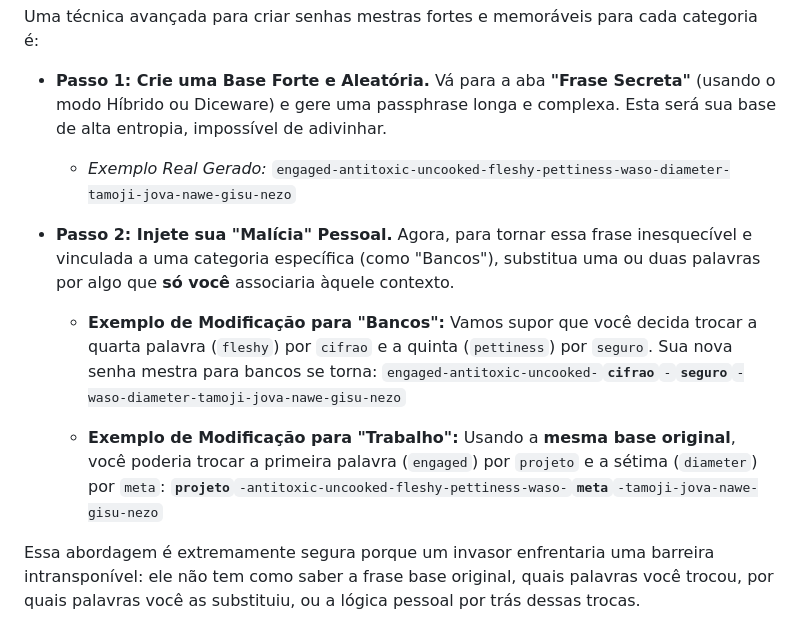
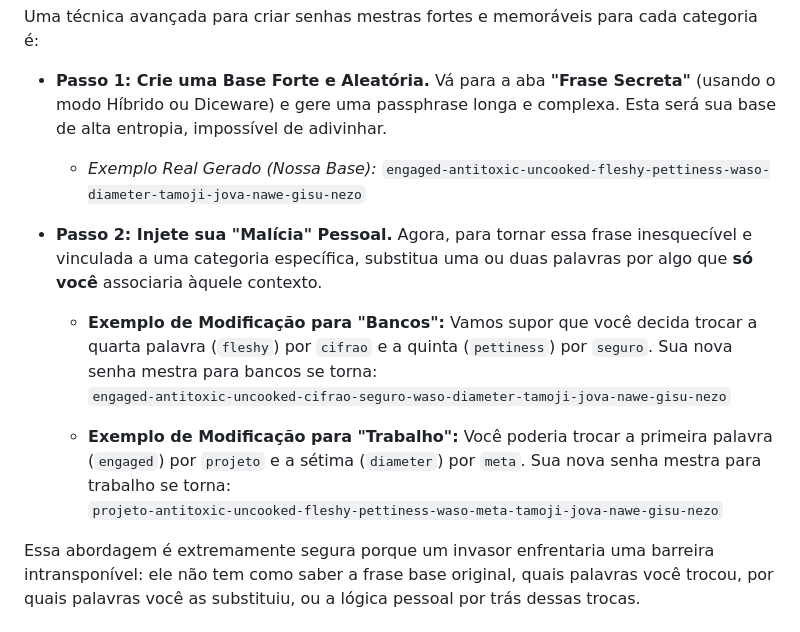
Before and after one commit to Nekyl/GeNekyl, a Markdown page: README.md, the part around the change. GitHub-like rendering.

Commit message:
Update examples for personalizing passphrases
Clarified examples of modifying passphrases for specific contexts.

```diff
--- a/README.md
+++ b/README.md
@@ -135,19 +135,19 @@ Uma técnica avançada para criar senhas mestras fortes e memoráveis para cada
 *   **Passo 1: Crie uma Base Forte e Aleatória.**
     Vá para a aba **"Frase Secreta"** (usando o modo Híbrido ou Diceware) e gere uma passphrase longa e complexa. Esta será sua base de alta entropia, impossível de adivinhar.
 
-    *   *Exemplo Real Gerado:*
+    *   *Exemplo Real Gerado (Nossa Base):*
         `engaged-antitoxic-uncooked-fleshy-pettiness-waso-diameter-tamoji-jova-nawe-gisu-nezo`
 
 *   **Passo 2: Injete sua "Malícia" Pessoal.**
-    Agora, para tornar essa frase inesquecível e vinculada a uma categoria específica (como "Bancos"), substitua uma ou duas palavras por algo que **só você** associaria àquele contexto.
+    Agora, para tornar essa frase inesquecível e vinculada a uma categoria específica, substitua uma ou duas palavras por algo que **só você** associaria àquele contexto.
 
     *   **Exemplo de Modificação para "Bancos":**
         Vamos supor que você decida trocar a quarta palavra (`fleshy`) por `cifrao` e a quinta (`pettiness`) por `seguro`. Sua nova senha mestra para bancos se torna:
-        `engaged-antitoxic-uncooked-`**`cifrao`**`-`**`seguro`**`-waso-diameter-tamoji-jova-nawe-gisu-nezo`
+        `engaged-antitoxic-uncooked-cifrao-seguro-waso-diameter-tamoji-jova-nawe-gisu-nezo`
 
     *   **Exemplo de Modificação para "Trabalho":**
-        Usando a **mesma base original**, você poderia trocar a primeira palavra (`engaged`) por `projeto` e a sétima (`diameter`) por `meta`:
-        **`projeto`**`-antitoxic-uncooked-fleshy-pettiness-waso-`**`meta`**`-tamoji-jova-nawe-gisu-nezo`
+        Você poderia trocar a primeira palavra (`engaged`) por `projeto` e a sétima (`diameter`) por `meta`. Sua nova senha mestra para trabalho se torna:
+        `projeto-antitoxic-uncooked-fleshy-pettiness-waso-meta-tamoji-jova-nawe-gisu-nezo`
 
 Essa abordagem é extremamente segura porque um invasor enfrentaria uma barreira intransponível: ele não tem como saber a frase base original, quais palavras você trocou, por quais palavras você as substituiu, ou a lógica pessoal por trás dessas trocas.
 
```
